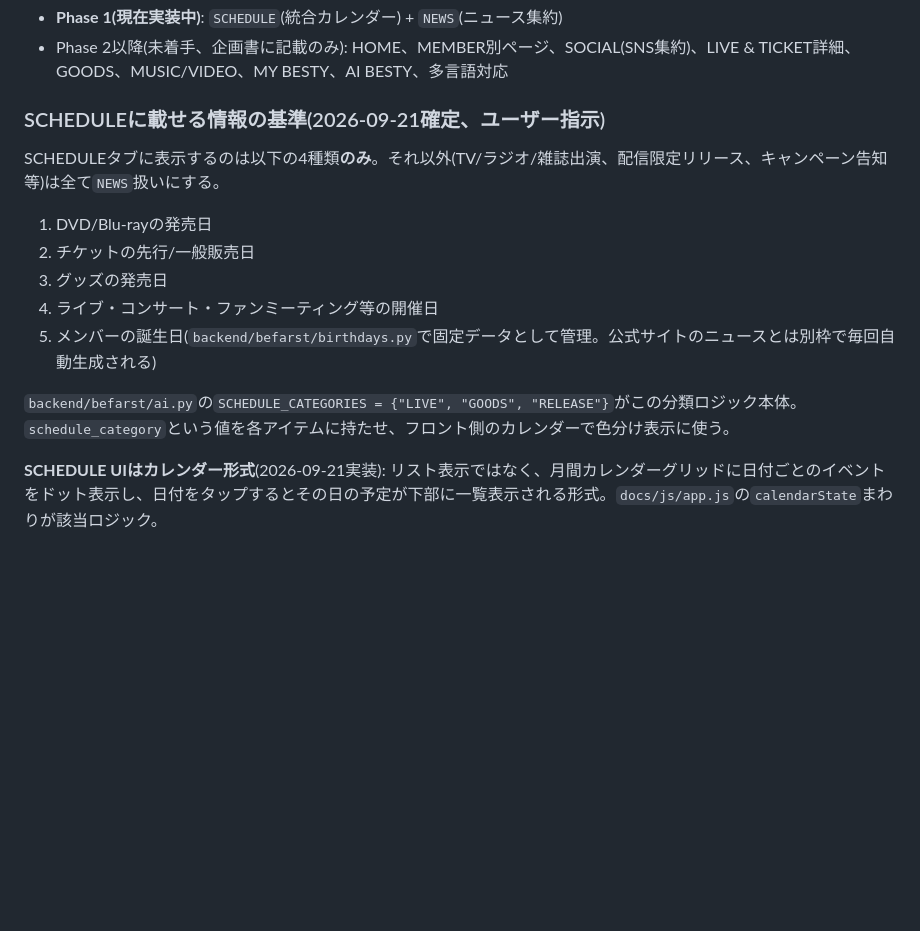
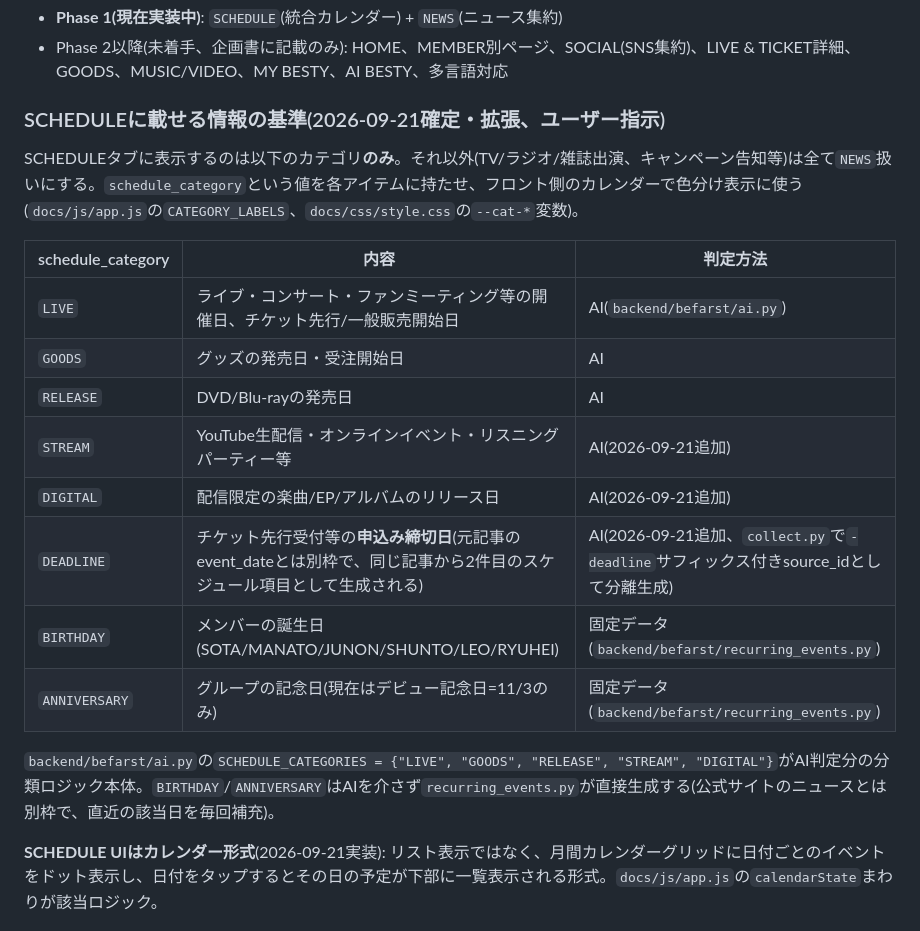
Before and after one commit to yotahina3316/befarst, a Markdown page: CLAUDE.md, the part around the change. GitHub-like rendering; blank space fills up the shorter version.

Commit message:
docs: document expanded schedule categories
Co-Authored-By: Claude Sonnet 5 <noreply@anthropic.com>

```diff
--- a/CLAUDE.md
+++ b/CLAUDE.md
@@ -15,17 +15,22 @@ BE:FIRST関連の情報を集約・分類・翻訳・要約して届ける、**
 - **Phase 1(現在実装中)**: `SCHEDULE`(統合カレンダー) + `NEWS`(ニュース集約)
 - Phase 2以降(未着手、企画書に記載のみ): HOME、MEMBER別ページ、SOCIAL(SNS集約)、LIVE & TICKET詳細、GOODS、MUSIC/VIDEO、MY BESTY、AI BESTY、多言語対応
 
-### SCHEDULEに載せる情報の基準(2026-09-21確定、ユーザー指示)
+### SCHEDULEに載せる情報の基準(2026-09-21確定・拡張、ユーザー指示)
 
-SCHEDULEタブに表示するのは以下の4種類**のみ**。それ以外(TV/ラジオ/雑誌出演、配信限定リリース、キャンペーン告知等)は全て`NEWS`扱いにする。
+SCHEDULEタブに表示するのは以下のカテゴリ**のみ**。それ以外(TV/ラジオ/雑誌出演、キャンペーン告知等)は全て`NEWS`扱いにする。`schedule_category`という値を各アイテムに持たせ、フロント側のカレンダーで色分け表示に使う(`docs/js/app.js`の`CATEGORY_LABELS`、`docs/css/style.css`の`--cat-*`変数)。
 
-1. DVD/Blu-rayの発売日
-2. チケットの先行/一般販売日
-3. グッズの発売日
-4. ライブ・コンサート・ファンミーティング等の開催日
-5. メンバーの誕生日(`backend/befarst/birthdays.py`で固定データとして管理。公式サイトのニュースとは別枠で毎回自動生成される)
+| schedule_category | 内容 | 判定方法 |
+|---|---|---|
+| `LIVE` | ライブ・コンサート・ファンミーティング等の開催日、チケット先行/一般販売開始日 | AI(`backend/befarst/ai.py`) |
+| `GOODS` | グッズの発売日・受注開始日 | AI |
+| `RELEASE` | DVD/Blu-rayの発売日 | AI |
+| `STREAM` | YouTube生配信・オンラインイベント・リスニングパーティー等 | AI(2026-09-21追加) |
+| `DIGITAL` | 配信限定の楽曲/EP/アルバムのリリース日 | AI(2026-09-21追加) |
+| `DEADLINE` | チケット先行受付等の**申込み締切日**(元記事のevent_dateとは別枠で、同じ記事から2件目のスケジュール項目として生成される) | AI(2026-09-21追加、`collect.py`で`-deadline`サフィックス付きsource_idとして分離生成) |
+| `BIRTHDAY` | メンバーの誕生日(SOTA/MANATO/JUNON/SHUNTO/LEO/RYUHEI) | 固定データ(`backend/befarst/recurring_events.py`) |
+| `ANNIVERSARY` | グループの記念日(現在はデビュー記念日=11/3のみ) | 固定データ(`backend/befarst/recurring_events.py`) |
 
-`backend/befarst/ai.py`の`SCHEDULE_CATEGORIES = {"LIVE", "GOODS", "RELEASE"}`がこの分類ロジック本体。`schedule_category`という値を各アイテムに持たせ、フロント側のカレンダーで色分け表示に使う。
+`backend/befarst/ai.py`の`SCHEDULE_CATEGORIES = {"LIVE", "GOODS", "RELEASE", "STREAM", "DIGITAL"}`がAI判定分の分類ロジック本体。`BIRTHDAY`/`ANNIVERSARY`はAIを介さず`recurring_events.py`が直接生成する(公式サイトのニュースとは別枠で、直近の該当日を毎回補充)。
 
 **SCHEDULE UIはカレンダー形式**(2026-09-21実装): リスト表示ではなく、月間カレンダーグリッドに日付ごとのイベントをドット表示し、日付をタップするとその日の予定が下部に一覧表示される形式。`docs/js/app.js`の`calendarState`まわりが該当ロジック。
 
```
